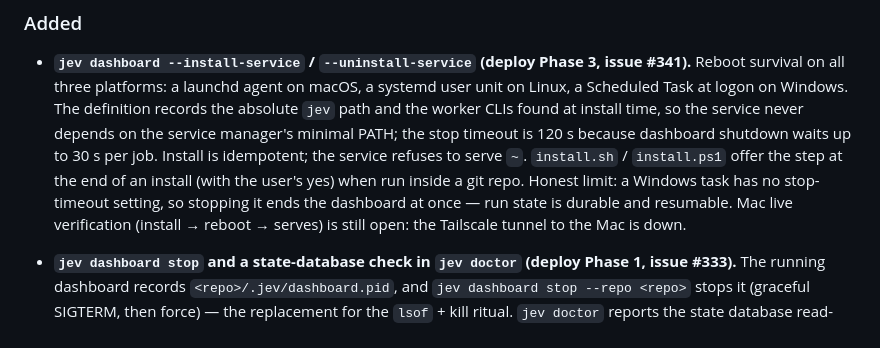
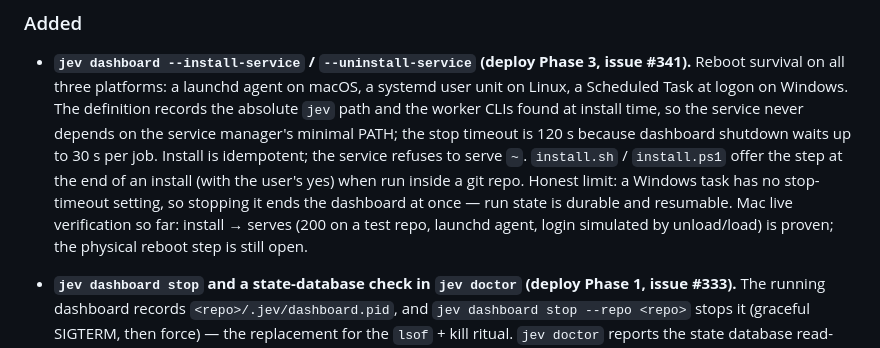
Before and after one commit to Gane2506/baton, a Markdown page: CHANGELOG.md, the part around the change. Rendered like a GitHub page.

```diff
--- a/CHANGELOG.md
+++ b/CHANGELOG.md
@@ -41,7 +41,8 @@ All notable changes to this project are documented here. The format is based on
   `install.ps1` offer the step at the end of an install (with the user's yes) when run inside
   a git repo. Honest limit: a Windows task has no stop-timeout setting, so stopping it ends
   the dashboard at once — run state is durable and resumable. Mac live verification
-  (install → reboot → serves) is still open: the Tailscale tunnel to the Mac is down.
+  so far: install → serves (200 on a test repo, launchd agent, login simulated by
+  unload/load) is proven; the physical reboot step is still open.
 
 - **`jev dashboard stop` and a state-database check in `jev doctor` (deploy Phase 1, issue #333).**
   The running dashboard records `<repo>/.jev/dashboard.pid`, and `jev dashboard stop --repo <repo>`
```
Also changed, not shown: docs/decisions.md (+9 -3 lines).
